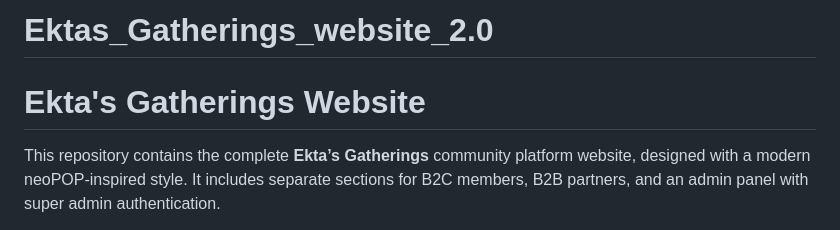
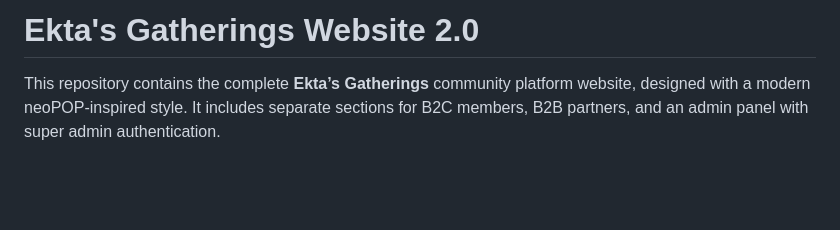
Before and after one commit to b404jetr/Ektas_Gatherings_website_2.0, a Markdown page: README.md, the part around the change. Drawn GitHub-style; blank space fills up the shorter version.

```diff
--- a/README.md
+++ b/README.md
@@ -1,5 +1,4 @@
-# Ektas_Gatherings_website_2.0
-# Ekta's Gatherings Website
+# Ekta's Gatherings Website 2.0
 
 This repository contains the complete **Ekta’s Gatherings** community platform website, designed with a modern neoPOP-inspired style. It includes separate sections for B2C members, B2B partners, and an admin panel with super admin authentication.
 
```
